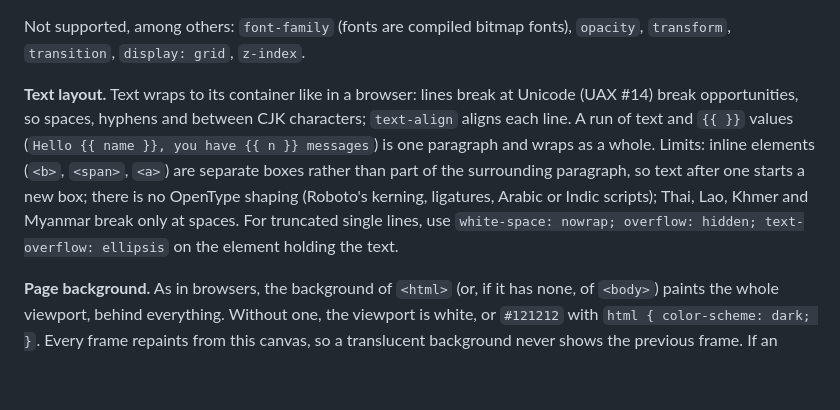
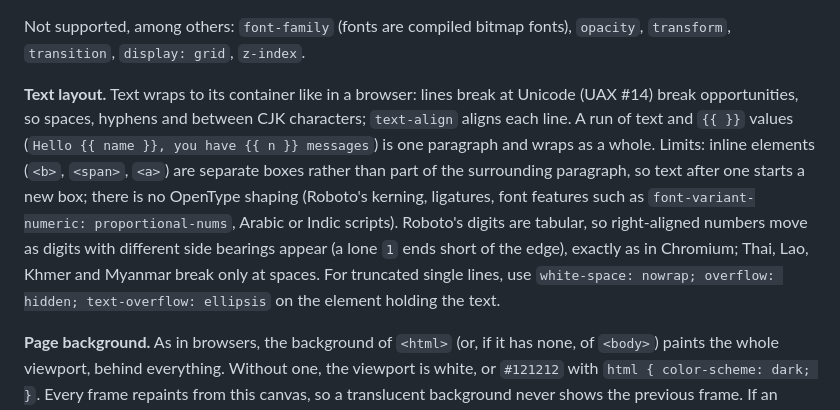
Before and after one commit to spatker/xerune, a Markdown page: docs/guide.md, the part around the change. Rendered like a GitHub page; blank space fills up the shorter version.

```diff
--- a/docs/guide.md
+++ b/docs/guide.md
@@ -185,7 +185,7 @@ CSS is resolved at **compile time**: selectors are matched against the template
 
 Not supported, among others: `font-family` (fonts are compiled bitmap fonts), `opacity`, `transform`, `transition`, `display: grid`, `z-index`.
 
-**Text layout.** Text wraps to its container like in a browser: lines break at Unicode (UAX #14) break opportunities, so spaces, hyphens and between CJK characters; `text-align` aligns each line. A run of text and `{{ }}` values (`Hello {{ name }}, you have {{ n }} messages`) is one paragraph and wraps as a whole. Limits: inline elements (`<b>`, `<span>`, `<a>`) are separate boxes rather than part of the surrounding paragraph, so text after one starts a new box; there is no OpenType shaping (Roboto's kerning, ligatures, Arabic or Indic scripts); Thai, Lao, Khmer and Myanmar break only at spaces. For truncated single lines, use `white-space: nowrap; overflow: hidden; text-overflow: ellipsis` on the element holding the text.
+**Text layout.** Text wraps to its container like in a browser: lines break at Unicode (UAX #14) break opportunities, so spaces, hyphens and between CJK characters; `text-align` aligns each line. A run of text and `{{ }}` values (`Hello {{ name }}, you have {{ n }} messages`) is one paragraph and wraps as a whole. Limits: inline elements (`<b>`, `<span>`, `<a>`) are separate boxes rather than part of the surrounding paragraph, so text after one starts a new box; there is no OpenType shaping (Roboto's kerning, ligatures, font features such as `font-variant-numeric: proportional-nums`, Arabic or Indic scripts). Roboto's digits are tabular, so right-aligned numbers move as digits with different side bearings appear (a lone `1` ends short of the edge), exactly as in Chromium; Thai, Lao, Khmer and Myanmar break only at spaces. For truncated single lines, use `white-space: nowrap; overflow: hidden; text-overflow: ellipsis` on the element holding the text.
 
 **Page background.** As in browsers, the background of `<html>` (or, if it has none, of `<body>`) paints the whole viewport, behind everything. Without one, the viewport is white, or `#121212` with `html { color-scheme: dark; }`. Every frame repaints from this canvas, so a translucent background never shows the previous frame. If an opaque, square-cornered box already covers the viewport (a full-screen `.app` div, as in the examples), no canvas fill is drawn at all.
 
```
Also changed, not shown: CLAUDE.md (+1 -1 lines).
